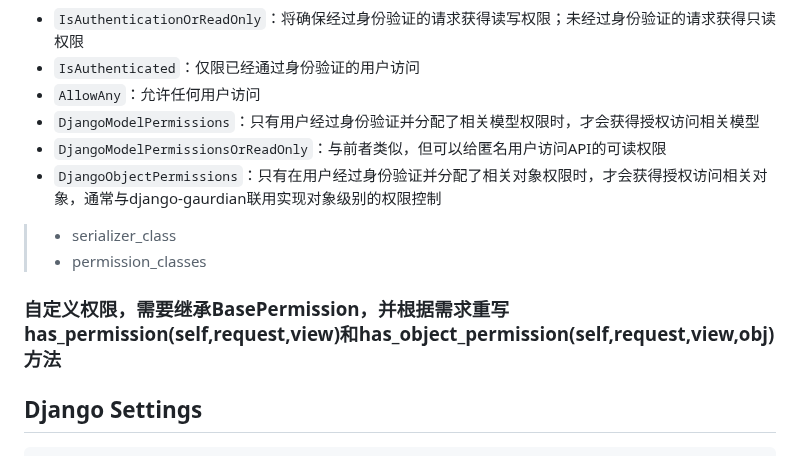
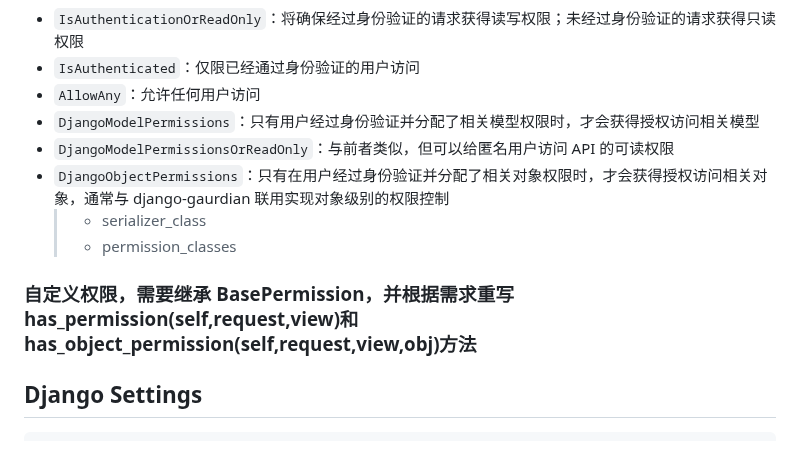
Before and after one commit to TigerWFH/wfhsite, a Markdown page: docs/django.md, the part around one of its changes. GitHub-like rendering.

```diff
--- a/docs/django.md
+++ b/docs/django.md
@@ -757,12 +824,12 @@ class CommentForm(forms.Form):
 - `IsAuthenticated`：仅限已经通过身份验证的用户访问
 - `AllowAny`：允许任何用户访问
 - `DjangoModelPermissions`：只有用户经过身份验证并分配了相关模型权限时，才会获得授权访问相关模型
-- `DjangoModelPermissionsOrReadOnly`：与前者类似，但可以给匿名用户访问API的可读权限
-- `DjangoObjectPermissions`：只有在用户经过身份验证并分配了相关对象权限时，才会获得授权访问相关对象，通常与django-gaurdian联用实现对象级别的权限控制
-> - serializer_class
-> - permission_classes
-### 自定义权限，需要继承BasePermission，并根据需求重写has_permission(self,request,view)和has_object_permission(self,request,view,obj)方法
+- `DjangoModelPermissionsOrReadOnly`：与前者类似，但可以给匿名用户访问 API 的可读权限
+- `DjangoObjectPermissions`：只有在用户经过身份验证并分配了相关对象权限时，才会获得授权访问相关对象，通常与 django-gaurdian 联用实现对象级别的权限控制
+  > - serializer_class
+  > - permission_classes
 
+### 自定义权限，需要继承 BasePermission，并根据需求重写 has_permission(self,request,view)和 has_object_permission(self,request,view,obj)方法
 
 ## Django Settings
 
```
Also changed, not shown: other parts of docs/django.md (+68 -1 lines).
